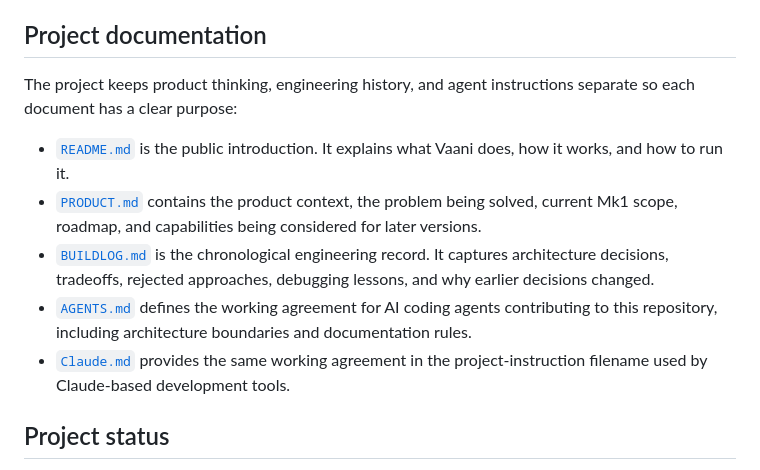
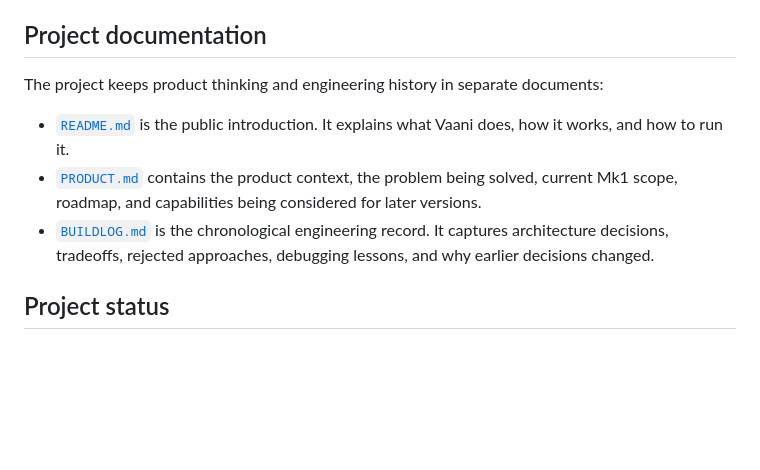
Before and after one commit to Srivar-Burla/Vaani-Mk1, a Markdown page: README.md, the part around the change. Drawn GitHub-style; blank space fills up the shorter version.

Commit message:
Remove stale references to AGENTS.md and Claude.md from README
Both files were removed from the public repo in the previous commit.
The Project documentation section still linked to them.

Co-Authored-By: Claude Sonnet 4.6 <noreply@anthropic.com>

```diff
--- a/README.md
+++ b/README.md
@@ -99,13 +99,11 @@ All entry points write timestamped diagnostic logs under `logs/`. The directory
 
 ## Project documentation
 
-The project keeps product thinking, engineering history, and agent instructions separate so each document has a clear purpose:
+The project keeps product thinking and engineering history in separate documents:
 
 - [`README.md`](README.md) is the public introduction. It explains what Vaani does, how it works, and how to run it.
 - [`PRODUCT.md`](PRODUCT.md) contains the product context, the problem being solved, current Mk1 scope, roadmap, and capabilities being considered for later versions.
 - [`BUILDLOG.md`](BUILDLOG.md) is the chronological engineering record. It captures architecture decisions, tradeoffs, rejected approaches, debugging lessons, and why earlier decisions changed.
-- [`AGENTS.md`](AGENTS.md) defines the working agreement for AI coding agents contributing to this repository, including architecture boundaries and documentation rules.
-- [`Claude.md`](Claude.md) provides the same working agreement in the project-instruction filename used by Claude-based development tools.
 
 ## Project status
 
```
